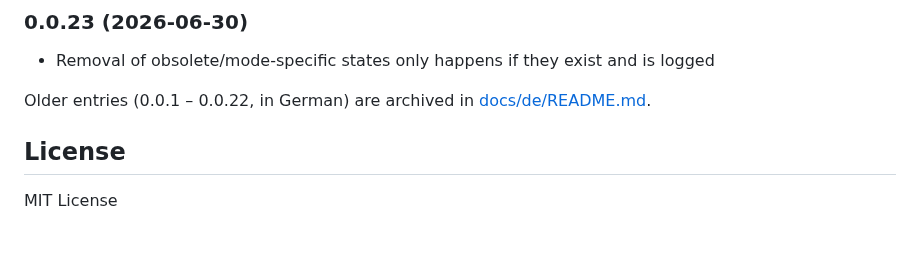
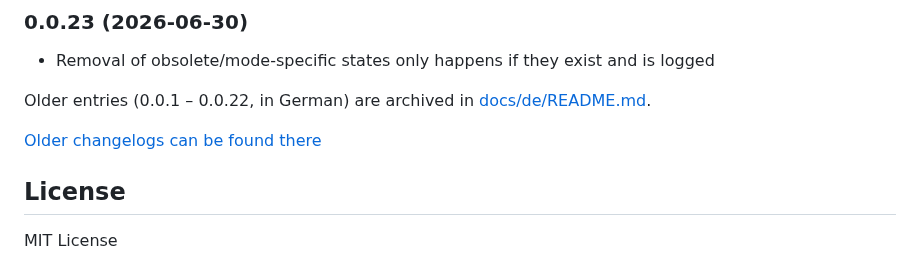
Before and after one commit to Backes89/ioBroker.pv-storage-sim, a Markdown page: README.md, the part around the change. Rendered like a GitHub page; blank space fills up the shorter version.

Commit message:
Update from template: S6020-addChangelogOld

```diff
--- a/README.md
+++ b/README.md
@@ -191,6 +191,8 @@ Open items and planned features are tracked in [TODO.md](TODO.md)
 Older entries (0.0.1 – 0.0.22, in German) are archived in
 [docs/de/README.md](docs/de/README.md).
 
+[Older changelogs can be found there](CHANGELOG_OLD.md)
+
 ## License
 
 MIT License
```
Also changed, not shown: CHANGELOG_OLD.md (added, +1 -0 lines).
